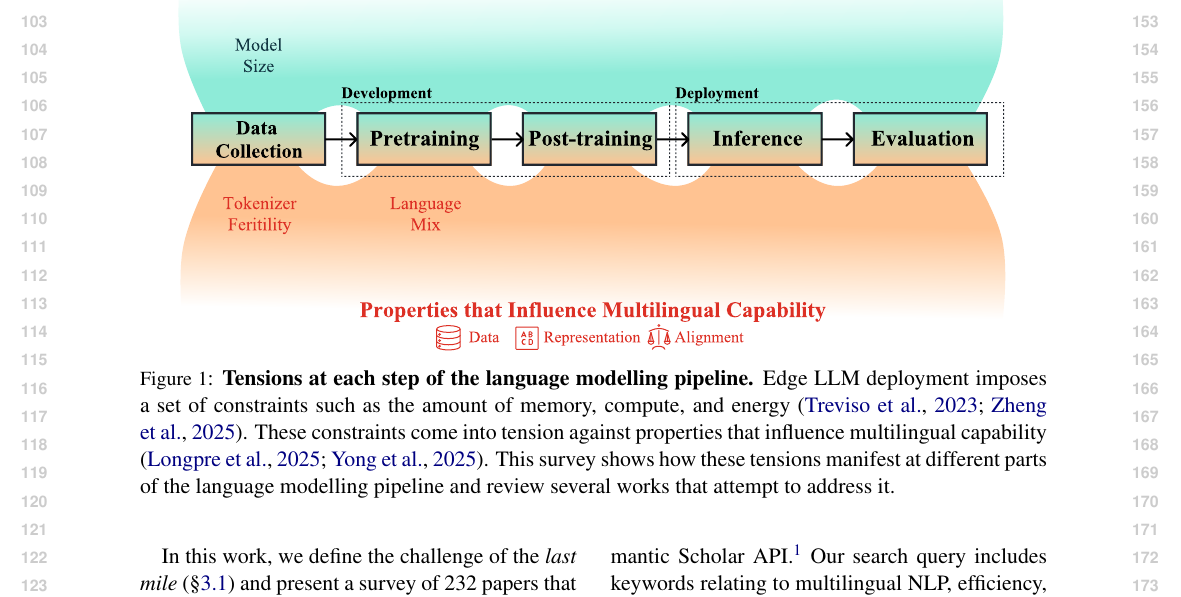
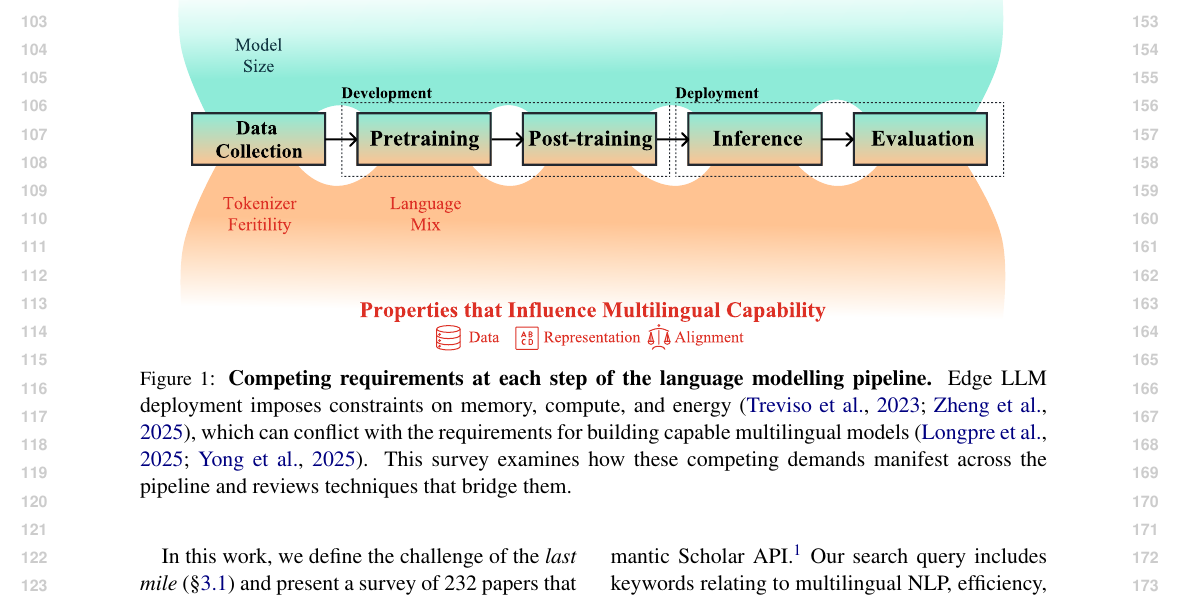
Before and after one commit to ljvmiranda921/multilinguality-at-the-edge, a LaTeX paper (tacl2021v1-template.tex): part of page 2 of 11, cut so that both start at the same text. Compiled offline with pdfLaTeX.

Commit message:
[wip] Update

```diff
--- a/tacl2021v1-template.tex
+++ b/tacl2021v1-template.tex
@@ -113,10 +113,9 @@ As LLMs become central to economic productivity, these compounding barriers thre
   \centering
   \includegraphics[width=0.88\linewidth, trim={1cm 0.5cm 1cm 0}]{figures/lm_pipeline.pdf}
   \caption{
-    \textbf{Tensions at each step of the language modelling pipeline.}
-    Edge LLM deployment imposes a set of constraints such as the amount of memory, compute, and energy \citep{treviso-etal-2023-efficient,zheng2025reviewedgeLLM}.
-    These constraints come into tension against properties that influence multilingual capability \citep{longpre2025atlasadaptivetransferscaling,yong-etal-2025-state}.
-    This survey shows how these tensions manifest at different parts of the language modelling pipeline and review several works that attempt to address it.
+    \textbf{Competing requirements at each step of the language modelling pipeline.}
+    Edge LLM deployment imposes constraints on memory, compute, and energy \citep{treviso-etal-2023-efficient,zheng2025reviewedgeLLM}, which can conflict with the requirements for building capable multilingual models \citep{longpre2025atlasadaptivetransferscaling,yong-etal-2025-state}.
+    This survey examines how these competing demands manifest across the pipeline and reviews techniques that bridge them.
   }
   \label{fig:lm_pipeline}
 \end{figure*}
```
